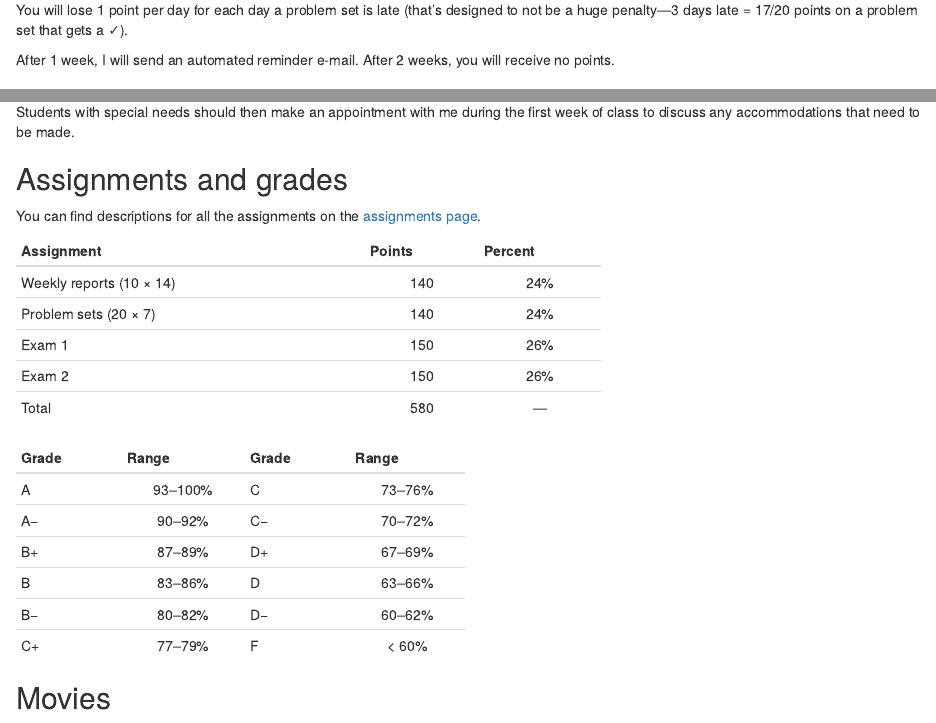
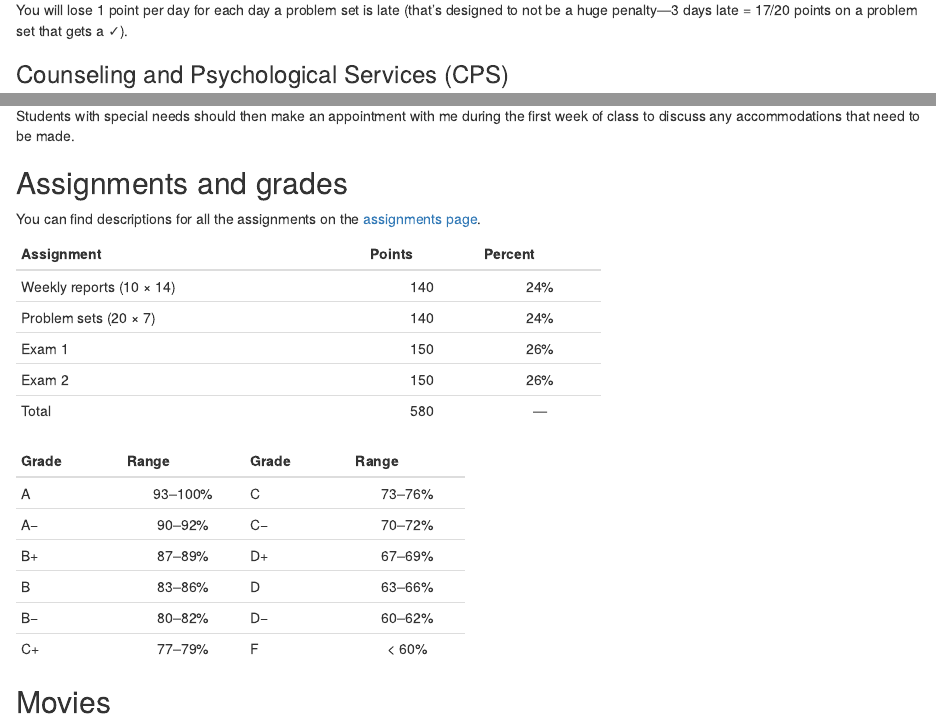
Before and after one commit to andrewheiss/econsp21.classes.andrewheiss.com, an R Markdown document (content/syllabus/index.Rmd): the page in a window 1100 px wide, from 2210 px down before the commit and from 2180 px down after it, so that both start at the same text, and a second part further down, joined at a grey line. Rendered offline with R 4.5, knitr and Pandoc, with nearby package versions; drawn as R Markdown's standard HTML page in place of the format the file asks for; a font, LaTeX package, included part or bibliography that could not be used is replaced or left out.

Commit message:
Minor edits

````diff
--- a/content/syllabus/index.Rmd
+++ b/content/syllabus/index.Rmd
@@ -14,8 +14,6 @@ library(dplyr)
 library(tibble)
 library(pander)
 ```
-
-`r blogdown::shortcode("toc")`
 
 `r blogdown::shortcode("courseinfo")`
 
@@ -99,9 +97,6 @@ I want you to learn lots of things from this class, but I primarily want you to
 ### Late work
 
 You will lose 1 point per day for each day a problem set is late (that's designed to not be a huge penalty—3 days late = 17/20 points on a problem set that gets a ✓).
-
-After 1 week, I will send an automated reminder e-mail. After 2 weeks, you will receive no points.
-
 
 ### Counseling and Psychological Services (CPS)
 
````
Also changed, not shown: content/syllabus/index.html.
